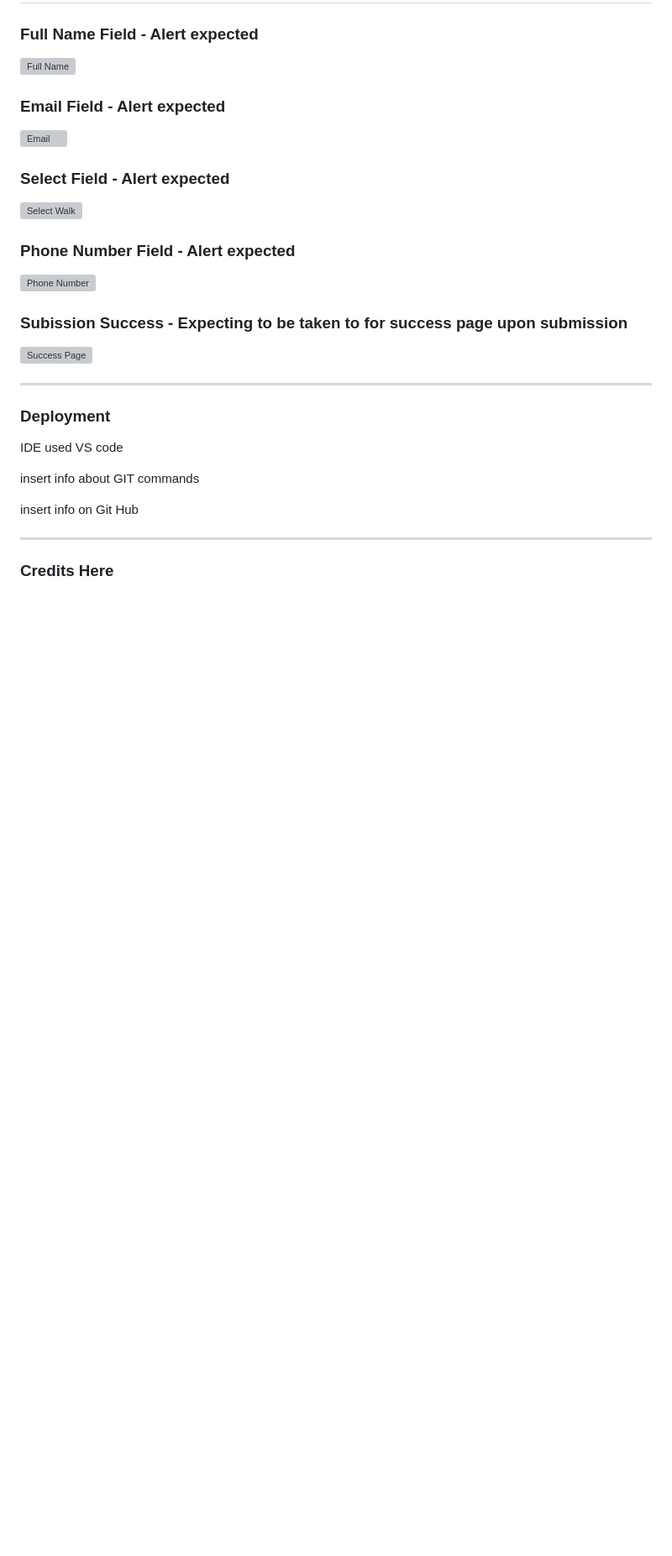
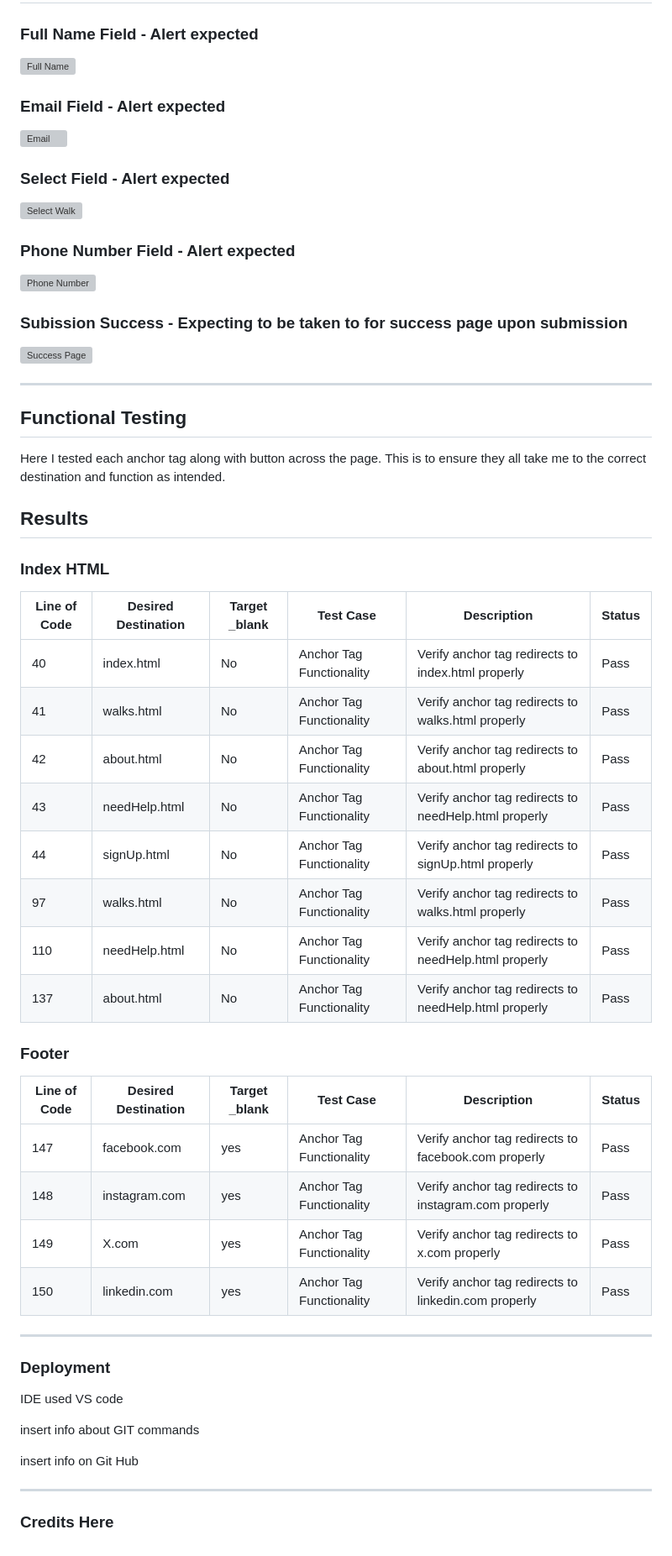
Before and after one commit to CoalTrain1618/Milestone_P1, a Markdown page: README.md, the part around the change printed below. Shown: that part at 84% size. Drawn GitHub-style; blank space fills up the shorter version; grey boxes are pictures that could not be loaded.

Commit message:
Added Functional testing section to ReadMe

```diff
--- a/README.md
+++ b/README.md
@@ -314,6 +312,37 @@ Carried out form validation to ensure there are minimal errors when users fill o
 
 ---
 
+## Functional Testing
+
+Here I tested each anchor tag along with button across the page. This is to ensure they all take me to the correct destination and function as intended.
+
+## Results
+
+### Index HTML
+
+| Line of Code | Desired Destination | Target _blank | Test Case                | Description                                        | Status |
+|--------------|---------------------|---------------|--------------------------|----------------------------------------------------|--------|
+| 40    | index.html     | No      | Anchor Tag Functionality | Verify anchor tag redirects to index.html properly | Pass    |
+| 41    | walks.html     | No      | Anchor Tag Functionality | Verify anchor tag redirects to walks.html properly | Pass    |
+| 42    | about.html     | No      | Anchor Tag Functionality | Verify anchor tag redirects to about.html properly | Pass    |
+| 43    | needHelp.html  | No      | Anchor Tag Functionality | Verify anchor tag redirects to needHelp.html properly | Pass    |
+| 44    | signUp.html    | No      | Anchor Tag Functionality | Verify anchor tag redirects to signUp.html properly | Pass    |
+| 97    | walks.html     | No      | Anchor Tag Functionality | Verify anchor tag redirects to walks.html properly    | Pass    |
+| 110   | needHelp.html  | No      | Anchor Tag Functionality | Verify anchor tag redirects to needHelp.html properly | Pass    |
+| 137   | about.html     | No      | Anchor Tag Functionality | Verify anchor tag redirects to needHelp.html properly | Pass    |
+
+### Footer
+
+| Line of Code | Desired Destination | Target _blank | Test Case                | Description                                        | Status |
+|--------------|---------------------|---------------|--------------------------|----------------------------------------------------|--------|
+| 147   | facebook.com    | yes      | Anchor Tag Functionality | Verify anchor tag redirects to facebook.com properly  | Pass    |
+| 148   | instagram.com   | yes      | Anchor Tag Functionality | Verify anchor tag redirects to instagram.com properly | Pass    |
+| 149   | X.com           | yes      | Anchor Tag Functionality | Verify anchor tag redirects to x.com properly         | Pass    |
+| 150   | linkedin.com    | yes      | Anchor Tag Functionality | Verify anchor tag redirects to linkedin.com properly  | Pass    |
+
+
+---
+
 ### Deployment
 
 IDE used VS code
```
Also changed, not shown: other parts of README.md (+10 -12 lines).
